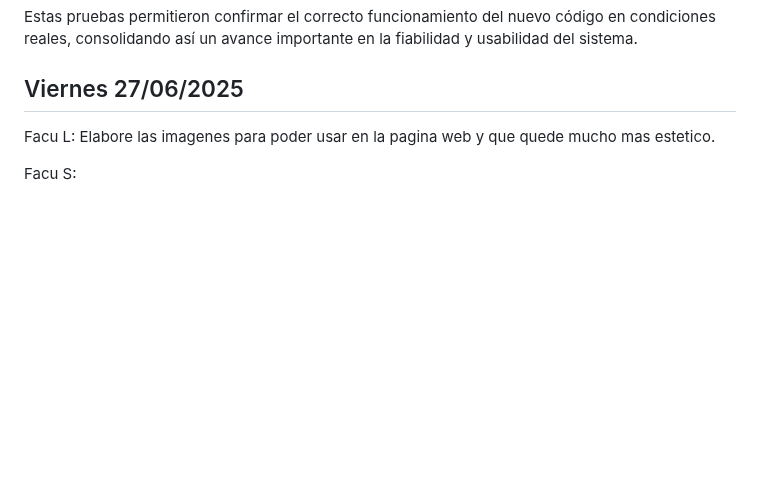
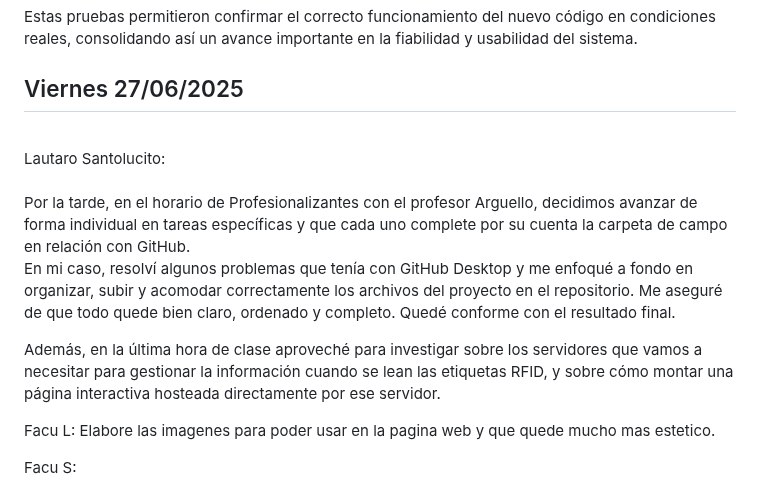
Before and after one commit to impatrq/SICAP, a Markdown page: documentacion/Carpeta de Campo/Junio.md, the part around the change. GitHub-like rendering; blank space fills up the shorter version.

Commit message:
Agregue mi parte del dia 27/6

```diff
--- a/documentacion/Carpeta de Campo/Junio.md
+++ b/documentacion/Carpeta de Campo/Junio.md
@@ -103,6 +103,15 @@ Estas pruebas permitieron confirmar el correcto funcionamiento del nuevo código
 
 <h2>Viernes 27/06/2025 </h2>
 
+<br>
+Lautaro Santolucito:<br><br>
+Por la tarde, en el horario de Profesionalizantes con el profesor Arguello, decidimos avanzar de forma individual en tareas específicas y que cada uno complete por su cuenta la carpeta de campo en relación con GitHub.
+
+En mi caso, resolví algunos problemas que tenía con GitHub Desktop y me enfoqué a fondo en organizar, subir y acomodar correctamente los archivos del proyecto en el repositorio. Me aseguré de que todo quede bien claro, ordenado y completo. Quedé conforme con el resultado final.
+
+Además, en la última hora de clase aproveché para investigar sobre los servidores que vamos a necesitar para gestionar la información cuando se lean las etiquetas RFID, y sobre cómo montar una página interactiva hosteada directamente por ese servidor.
+
+
 Facu L:
 Elabore las imagenes para poder usar en la pagina web y que quede mucho mas estetico.
 
```
